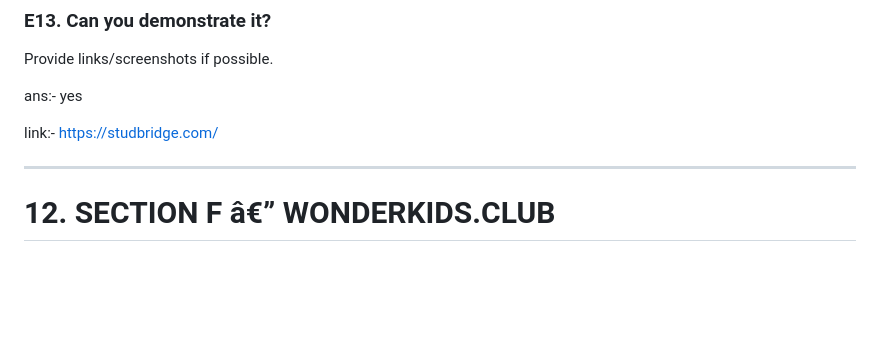
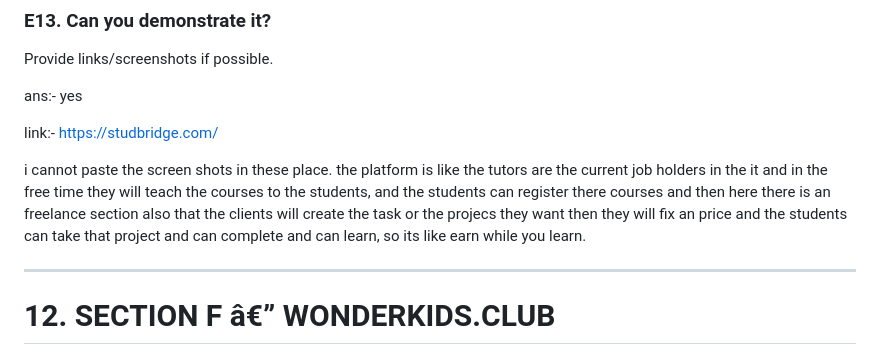
Before and after one commit to chaithanyaneelam/chaithanya_portfolio, a Markdown page: resume.md, the part around the change. Rendered like a GitHub page; blank space fills up the shorter version.

Commit message:
changes in the resume freelance section

```diff
--- a/resume.md
+++ b/resume.md
@@ -728,6 +728,8 @@ ans:- yes
 
 link:- [https://studbridge.com/](https://studbridge.com/)
 
+i cannot paste the screen shots in these place. the platform is like the tutors are the current job holders in the it and in the free time they will teach the courses to the students, and the students can register there courses and then here there is an freelance section also that the clients will create the task or the projecs they want then they will fix an price and the students can take that project and can complete and can learn, so its like earn while you learn.
+
 ---
 
 # 12. SECTION F â€” WONDERKIDS.CLUB
```
